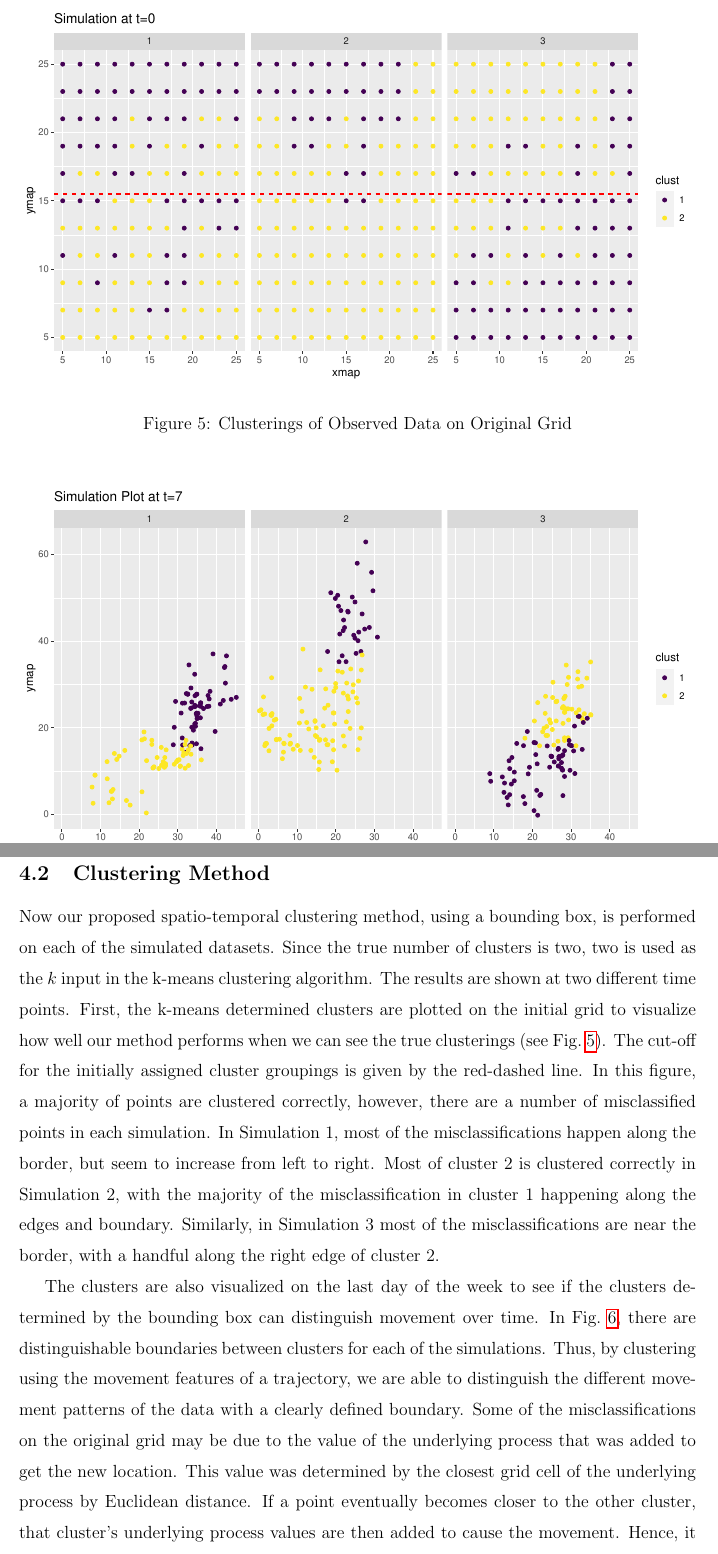
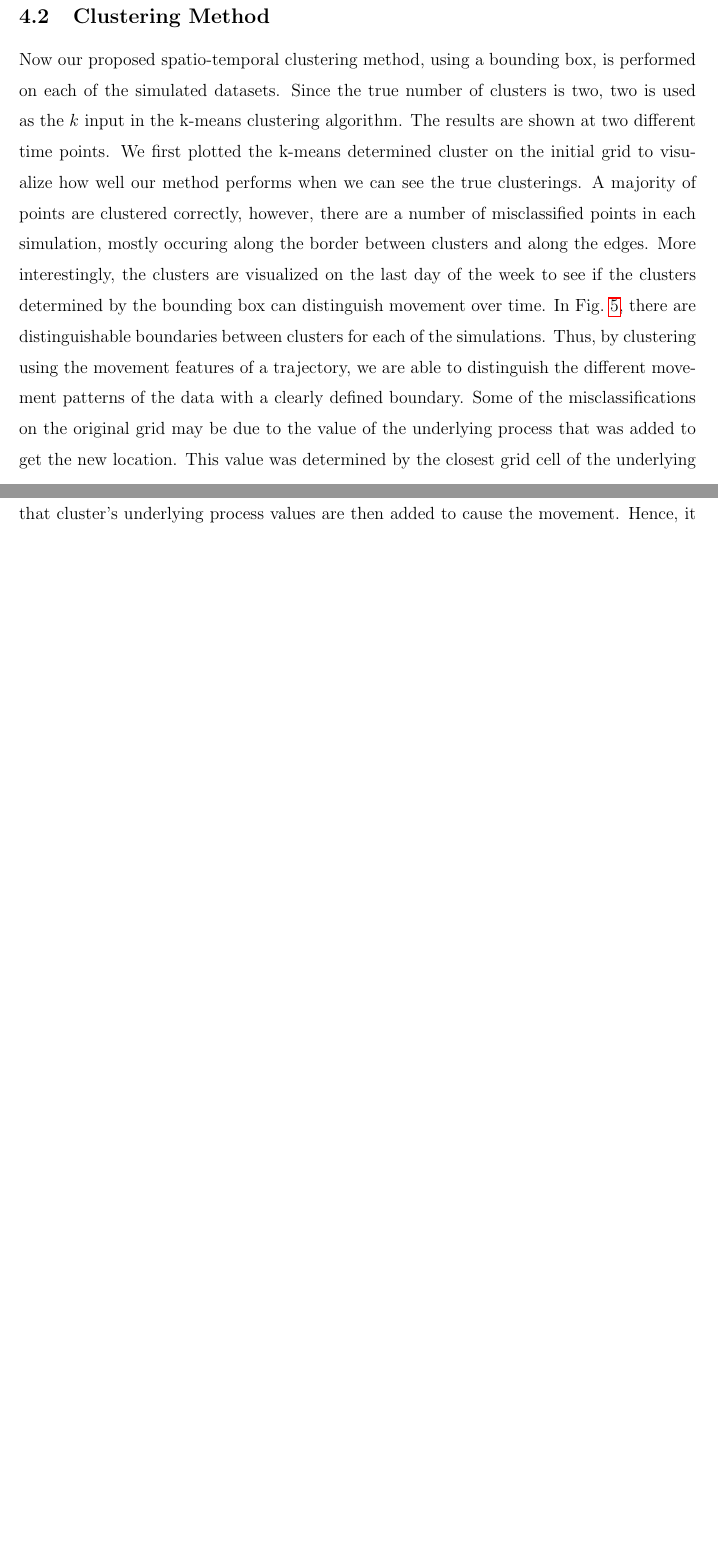
Before and after one commit to alisonkleffner/spatio-temporal-model-arctic-sea-ice, a LaTeX paper (spatio-temporal-model-arctic-sea-ice.tex): two parts of pages 14 and 15 of 30 before the commit and two parts of pages 14 and 15 of 29 after it, joined at a grey line, cut at the place of the change, the shorter picture padded with empty space. Compiled offline with pdfLaTeX.

Commit message:
remove t=0 plot

```diff
--- a/spatio-temporal-model-arctic-sea-ice.tex
+++ b/spatio-temporal-model-arctic-sea-ice.tex
@@ -576,15 +576,6 @@ for each simulation can be found in \cref{fig:traj-wrap}.
 
 \begin{figure}[tbp]
 
-{\centering \includegraphics[width=\linewidth,]{spatio-temporal-model-arctic-sea-ice_files/figure-latex/plot-og-clus-1}
-
-}
-
-\caption{Clusterings of Observed Data on Original Grid}\label{fig:plot-og-clus}
-\end{figure}
-
-\begin{figure}[tbp]
-
 {\centering \includegraphics[width=\linewidth,]{spatio-temporal-model-arctic-sea-ice_files/figure-latex/all-clus-1}
 
 }
@@ -596,28 +587,20 @@ Now our proposed spatio-temporal clustering method, using a bounding
 box, is performed on each of the simulated datasets. Since the true
 number of clusters is two, two is used as the \(k\) input in the k-means
 clustering algorithm. The results are shown at two different time
-points. First, the k-means determined clusters are plotted on the
-initial grid to visualize how well our method performs when we can see
-the true clusterings (see \cref{fig:plot-og-clus}). The cut-off for the
-initially assigned cluster groupings is given by the red-dashed line. In
-this figure, a majority of points are clustered correctly, however,
-there are a number of misclassified points in each simulation. In
-Simulation 1, most of the misclassifications happen along the border,
-but seem to increase from left to right. Most of cluster 2 is clustered
-correctly in Simulation 2, with the majority of the misclassification in
-cluster 1 happening along the edges and boundary. Similarly, in
-Simulation 3 most of the misclassifications are near the border, with a
-handful along the right edge of cluster 2.
-
-The clusters are also visualized on the last day of the week to see if
-the clusters determined by the bounding box can distinguish movement
-over time. In \cref{fig:all-clus}, there are distinguishable boundaries
-between clusters for each of the simulations. Thus, by clustering using
-the movement features of a trajectory, we are able to distinguish the
-different movement patterns of the data with a clearly defined boundary.
-Some of the misclassifications on the original grid may be due to the
-value of the underlying process that was added to get the new location.
-This value was determined by the closest grid cell of the underlying
-process by Euclidean distance. If a point eventually becomes closer to
-the other cluster, that cluster's underlying process values are then
-added to cause the movement. Hence, it will eventually start to move
+points. We first plotted the k-means determined cluster on the initial
+grid to visualize how well our method performs when we can see the true
+clusterings. A majority of points are clustered correctly, however,
+there are a number of misclassified points in each simulation, mostly
+occuring along the border between clusters and along the edges. More
+interestingly, the clusters are visualized on the last day of the week
+to see if the clusters determined by the bounding box can distinguish
+movement over time. In \cref{fig:all-clus}, there are distinguishable
+boundaries between clusters for each of the simulations. Thus, by
+clustering using the movement features of a trajectory, we are able to
+distinguish the different movement patterns of the data with a clearly
+defined boundary. Some of the misclassifications on the original grid
+may be due to the value of the underlying process that was added to get
+the new location. This value was determined by the closest grid cell of
+the underlying process by Euclidean distance. If a point eventually
+becomes closer to the other cluster, that cluster's underlying process
+values are then added to cause the movement. Hence, it will eventually
```
Also changed, not shown: spatio-temporal-model-arctic-sea-ice_files/figure-latex/all-clus-1.pdf, spatio-temporal-model-arctic-sea-ice_files/figure-latex/plot-og-clus-1.pdf, spatio-temporal-model-arctic-sea-ice.tex (6 more changed lines), 2 other files.
